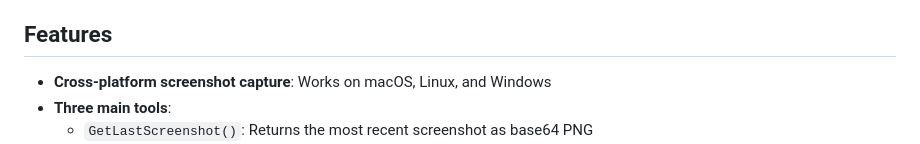
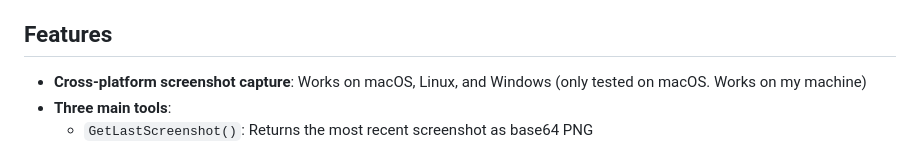
Before and after one commit to zkcpku/claude-trace-dev, a Markdown page: apps/snap-happy/README.md, the part around the change. Rendered like a GitHub page.

```diff
--- a/apps/snap-happy/README.md
+++ b/apps/snap-happy/README.md
@@ -6,7 +6,7 @@ A Model Context Protocol (MCP) server that provides screenshot functionality for
 
 ## Features
 
-- **Cross-platform screenshot capture**: Works on macOS, Linux, and Windows
+- **Cross-platform screenshot capture**: Works on macOS, Linux, and Windows (only tested on macOS. Works on my machine)
 - **Three main tools**:
    - `GetLastScreenshot()`: Returns the most recent screenshot as base64 PNG
    - `TakeScreenshot()`: Takes a new screenshot and returns it as base64 PNG
```
